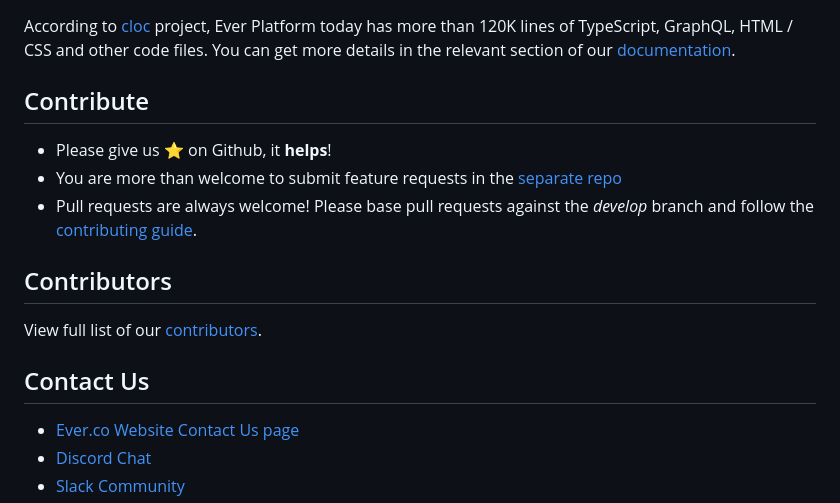
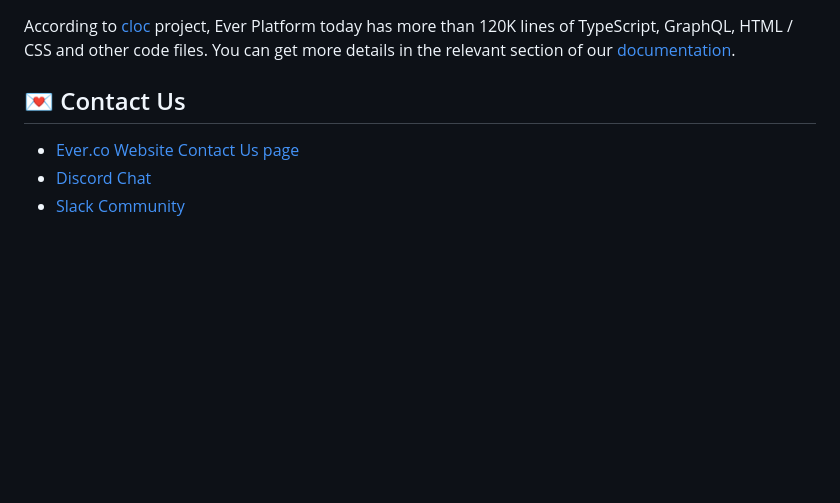
Before and after one commit to AnderiPopescu/Ever-demand, a Markdown page: README.md, the part around one of its changes. Drawn GitHub-style; blank space fills up the shorter version.

```diff
--- a/README.md
+++ b/README.md
@@ -198,17 +202,7 @@ Note 3: in order to be able to run every project, you need to make sure everythi
 
 According to [cloc](https://github.com/AlDanial/cloc) project, Ever Platform today has more than 120K lines of TypeScript, GraphQL, HTML / CSS and other code files. You can get more details in the relevant section of our [documentation](https://github.com/ever-co/ever-demand/wiki/Metrics).
 
-## Contribute
-
--   Please give us :star: on Github, it **helps**!
--   You are more than welcome to submit feature requests in the [separate repo](https://github.com/ever-co/feature-requests/issues)
--   Pull requests are always welcome! Please base pull requests against the _develop_ branch and follow the [contributing guide](.github/CONTRIBUTING.md).
-
-## Contributors
-
-View full list of our [contributors](https://github.com/ever-co/ever-demand/graphs/contributors).
-
-## Contact Us
+## 💌 Contact Us
 
 -   [Ever.co Website Contact Us page](https://ever.co/contacts)
 -   [Discord Chat](https://discord.gg/msqRJ4w)
```
Also changed, not shown: other parts of README.md (+31 -10 lines).
